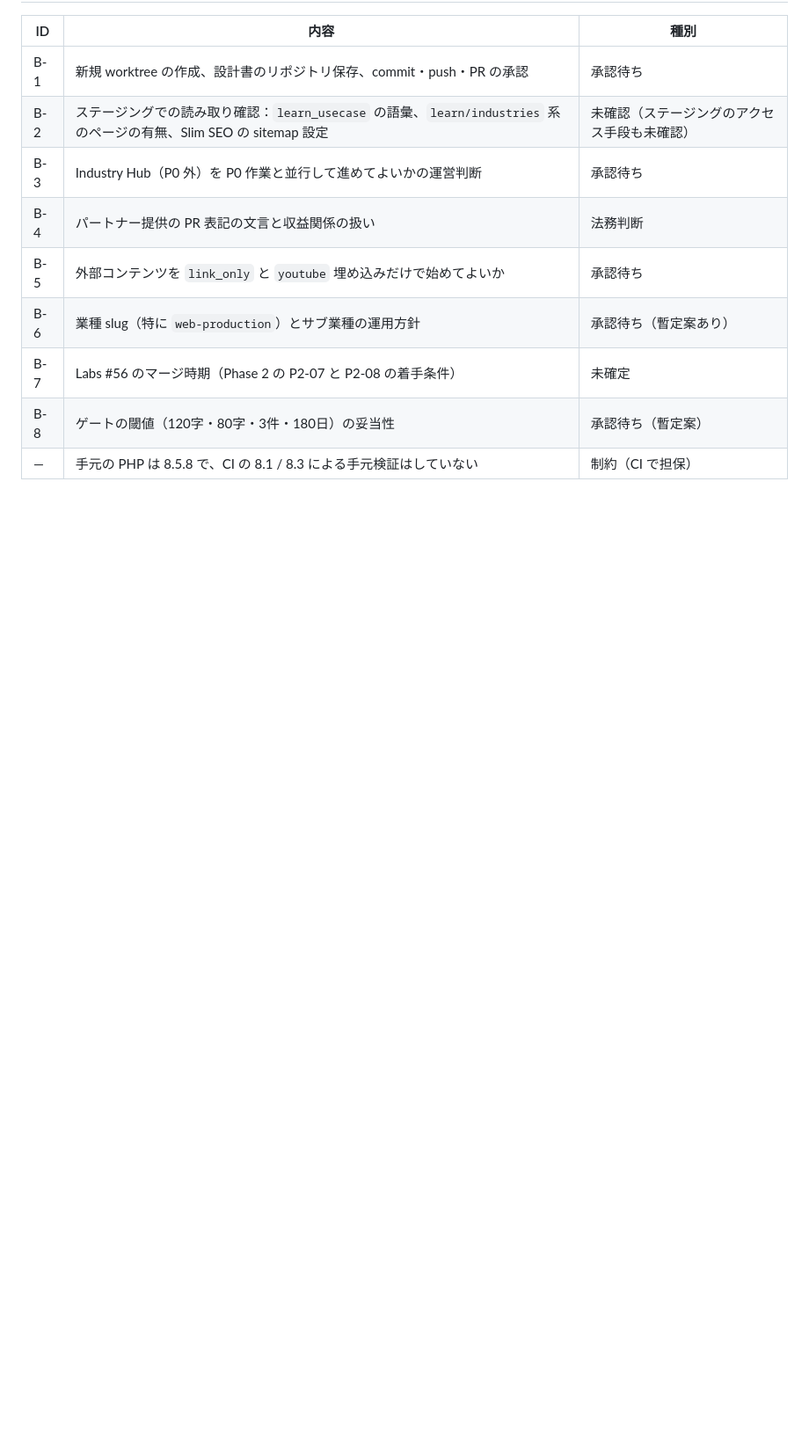
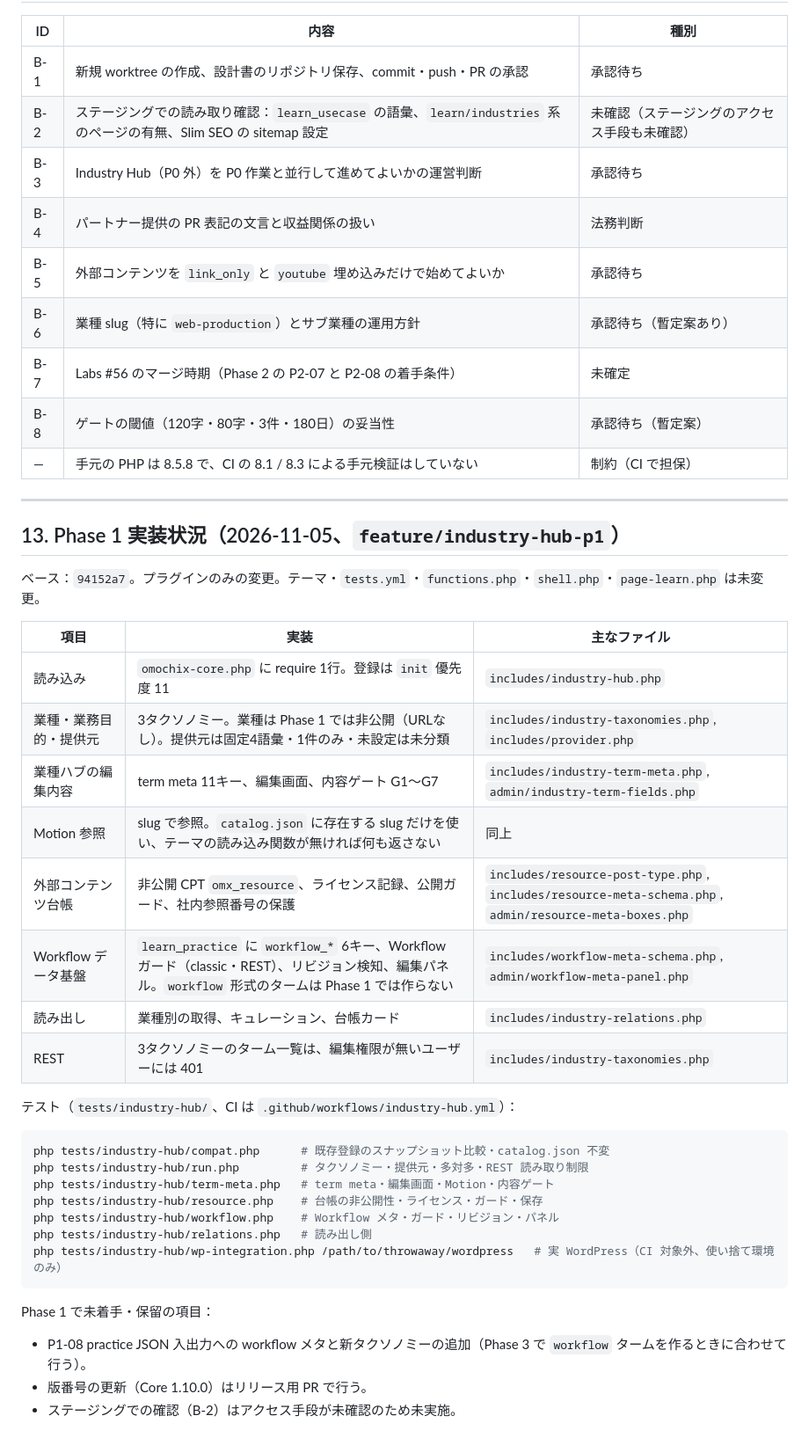
Before and after one commit to ateliestatea-bot/omochix, a Markdown page: docs/Industry-Hub-Design.md, the part around the change. Shown at 88% size. Rendered like a GitHub page; blank space fills up the shorter version.

Commit message:
docs(industry-hub): record the Phase 1 implementation state and how to run its tests
Co-Authored-By: Claude Opus 5.5 <noreply@anthropic.com>

````diff
--- a/docs/Industry-Hub-Design.md
+++ b/docs/Industry-Hub-Design.md
@@ -368,3 +368,37 @@ P3-01 `single-learn_practice.php` に workflow セクションを条件付きで
 | B-7 | Labs #56 のマージ時期（Phase 2 の P2-07 と P2-08 の着手条件） | 未確定 |
 | B-8 | ゲートの閾値（120字・80字・3件・180日）の妥当性 | 承認待ち（暫定案） |
 | — | 手元の PHP は 8.5.8 で、CI の 8.1 / 8.3 による手元検証はしていない | 制約（CI で担保） |
+
+---
+
+## 13. Phase 1 実装状況（2026-11-05、`feature/industry-hub-p1`）
+
+ベース：`94152a7`。プラグインのみの変更。テーマ・`tests.yml`・`functions.php`・`shell.php`・`page-learn.php` は未変更。
+
+| 項目 | 実装 | 主なファイル |
+|---|---|---|
+| 読み込み | `omochix-core.php` に require 1行。登録は `init` 優先度 11 | `includes/industry-hub.php` |
+| 業種・業務目的・提供元 | 3タクソノミー。業種は Phase 1 では非公開（URLなし）。提供元は固定4語彙・1件のみ・未設定は未分類 | `includes/industry-taxonomies.php`, `includes/provider.php` |
+| 業種ハブの編集内容 | term meta 11キー、編集画面、内容ゲート G1〜G7 | `includes/industry-term-meta.php`, `admin/industry-term-fields.php` |
+| Motion 参照 | slug で参照。`catalog.json` に存在する slug だけを使い、テーマの読み込み関数が無ければ何も返さない | 同上 |
+| 外部コンテンツ台帳 | 非公開 CPT `omx_resource`、ライセンス記録、公開ガード、社内参照番号の保護 | `includes/resource-post-type.php`, `includes/resource-meta-schema.php`, `admin/resource-meta-boxes.php` |
+| Workflow データ基盤 | `learn_practice` に `workflow_*` 6キー、Workflow ガード（classic・REST）、リビジョン検知、編集パネル。`workflow` 形式のタームは Phase 1 では作らない | `includes/workflow-meta-schema.php`, `admin/workflow-meta-panel.php` |
+| 読み出し | 業種別の取得、キュレーション、台帳カード | `includes/industry-relations.php` |
+| REST | 3タクソノミーのターム一覧は、編集権限が無いユーザーには 401 | `includes/industry-taxonomies.php` |
+
+テスト（`tests/industry-hub/`、CI は `.github/workflows/industry-hub.yml`）：
+
+```bash
+php tests/industry-hub/compat.php      # 既存登録のスナップショット比較・catalog.json 不変
+php tests/industry-hub/run.php         # タクソノミー・提供元・多対多・REST 読み取り制限
+php tests/industry-hub/term-meta.php   # term meta・編集画面・Motion・内容ゲート
+php tests/industry-hub/resource.php    # 台帳の非公開性・ライセンス・ガード・保存
+php tests/industry-hub/workflow.php    # Workflow メタ・ガード・リビジョン・パネル
+php tests/industry-hub/relations.php   # 読み出し側
+php tests/industry-hub/wp-integration.php /path/to/throwaway/wordpress   # 実 WordPress（CI 対象外、使い捨て環境のみ）
+```
+
+Phase 1 で未着手・保留の項目：
+- P1-08 practice JSON 入出力への workflow メタと新タクソノミーの追加（Phase 3 で `workflow` タームを作るときに合わせて行う）。
+- 版番号の更新（Core 1.10.0）はリリース用 PR で行う。
+- ステージングでの確認（B-2）はアクセス手段が未確認のため未実施。
````
